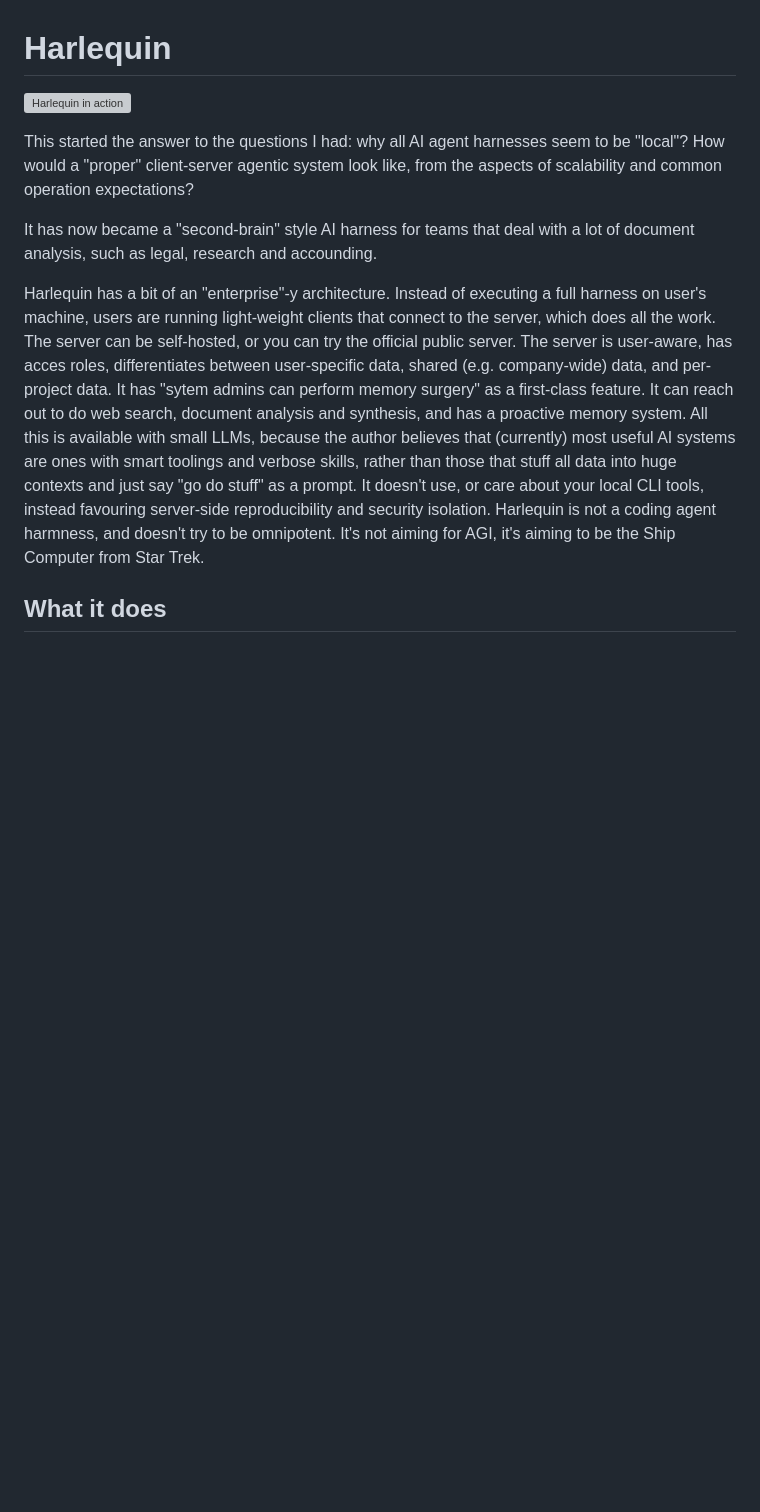
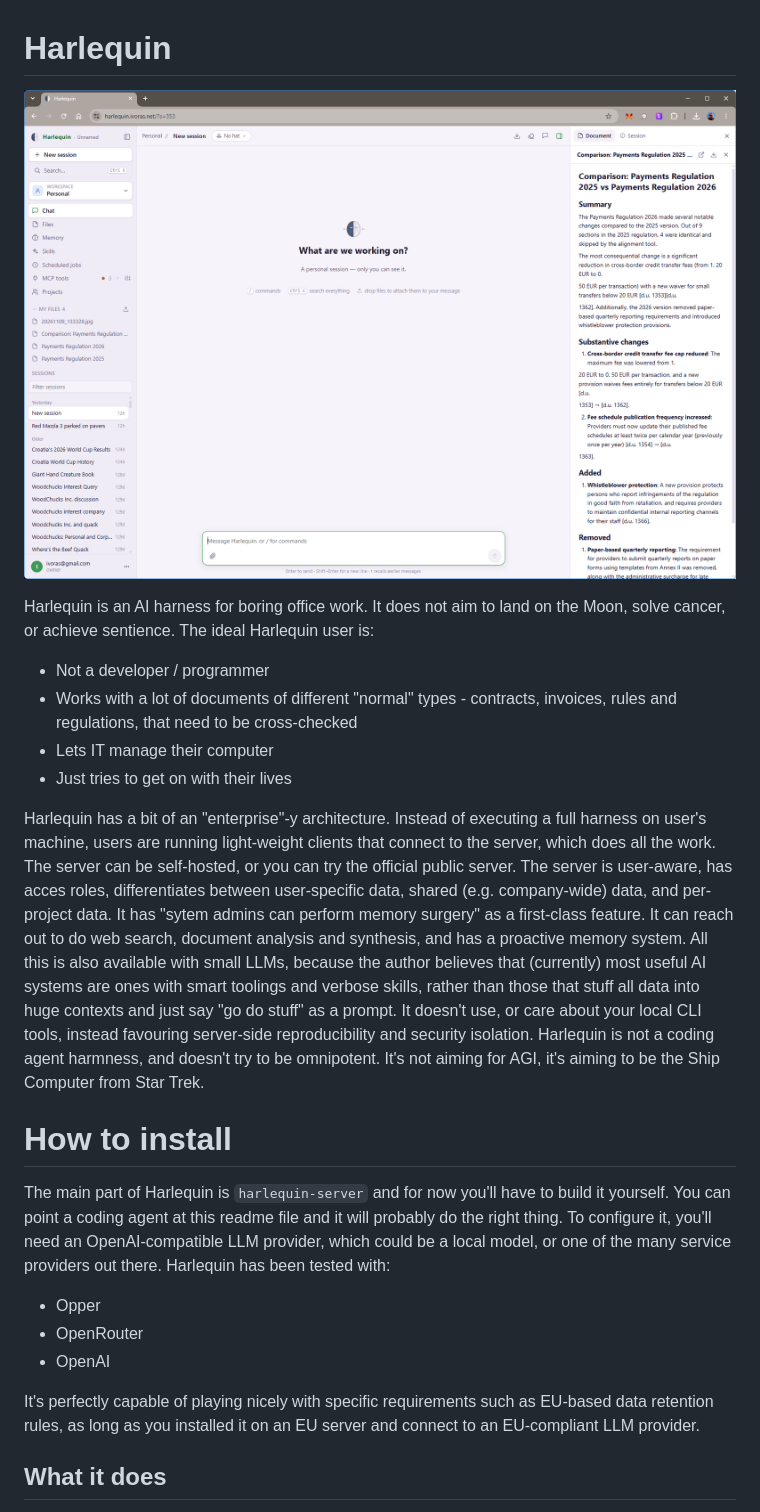
Before and after one commit to ivoras/harlequin, a Markdown page: README.md, the part around the change. Rendered like a GitHub page; pictures changed too: docs/web_ui.png (added); blank space fills up the shorter version; grey boxes are pictures that could not be loaded.

```diff
--- a/README.md
+++ b/README.md
@@ -1,12 +1,25 @@
 # Harlequin
 
-![Harlequin in action](docs/watchprice.gif)
+![Harlequin in action](docs/web_ui.png)
 
-This started the answer to the questions I had: why all AI agent harnesses seem to be "local"? How would a "proper" client-server agentic system look like, from the aspects of scalability and common operation expectations?
+Harlequin is an AI harness for boring office work. It does not aim to land on the Moon, solve cancer, or achieve sentience. The ideal Harlequin user is:
 
-It has now became a "second-brain" style AI harness for teams that deal with a lot of document analysis, such as legal, research and accounding.
+* Not a developer / programmer
+* Works with a lot of documents of different "normal" types - contracts, invoices, rules and regulations, that need to be cross-checked
+* Lets IT manage their computer
+* Just tries to get on with their lives
 
-Harlequin has a bit of an "enterprise"-y architecture. Instead of executing a full harness on user's machine, users are running light-weight clients that connect to the server, which does all the work. The server can be self-hosted, or you can try the official public server. The server is user-aware, has acces roles, differentiates between user-specific data, shared (e.g. company-wide) data, and per-project data. It has "sytem admins can perform memory surgery" as a first-class feature. It can reach out to do web search, document analysis and synthesis, and has a proactive memory system. All this is available with small LLMs, because the author believes that (currently) most useful AI systems are ones with smart toolings and verbose skills, rather than those that stuff all data into huge contexts and just say "go do stuff" as a prompt. It doesn't use, or care about your local CLI tools, instead favouring server-side reproducibility and security isolation. Harlequin is not a coding agent harmness, and doesn't try to be omnipotent. It's not aiming for AGI, it's aiming to be the Ship Computer from Star Trek.
+Harlequin has a bit of an "enterprise"-y architecture. Instead of executing a full harness on user's machine, users are running light-weight clients that connect to the server, which does all the work. The server can be self-hosted, or you can try the official public server. The server is user-aware, has acces roles, differentiates between user-specific data, shared (e.g. company-wide) data, and per-project data. It has "sytem admins can perform memory surgery" as a first-class feature. It can reach out to do web search, document analysis and synthesis, and has a proactive memory system. All this is also available with small LLMs, because the author believes that (currently) most useful AI systems are ones with smart toolings and verbose skills, rather than those that stuff all data into huge contexts and just say "go do stuff" as a prompt. It doesn't use, or care about your local CLI tools, instead favouring server-side reproducibility and security isolation. Harlequin is not a coding agent harmness, and doesn't try to be omnipotent. It's not aiming for AGI, it's aiming to be the Ship Computer from Star Trek.
+
+# How to install
+
+The main part of Harlequin is `harlequin-server` and for now you'll have to build it yourself. You can point a coding agent at this readme file and it will probably do the right thing. To configure it, you'll need an OpenAI-compatible LLM provider, which could be a local model, or one of the many service providers out there. Harlequin has been tested with:
+
+- Opper
+- OpenRouter
+- OpenAI
+
+It's perfectly capable of playing nicely with specific requirements such as EU-based data retention rules, as long as you installed it on an EU server and connect to an EU-compliant LLM provider.
 
 ## What it does
 
```
